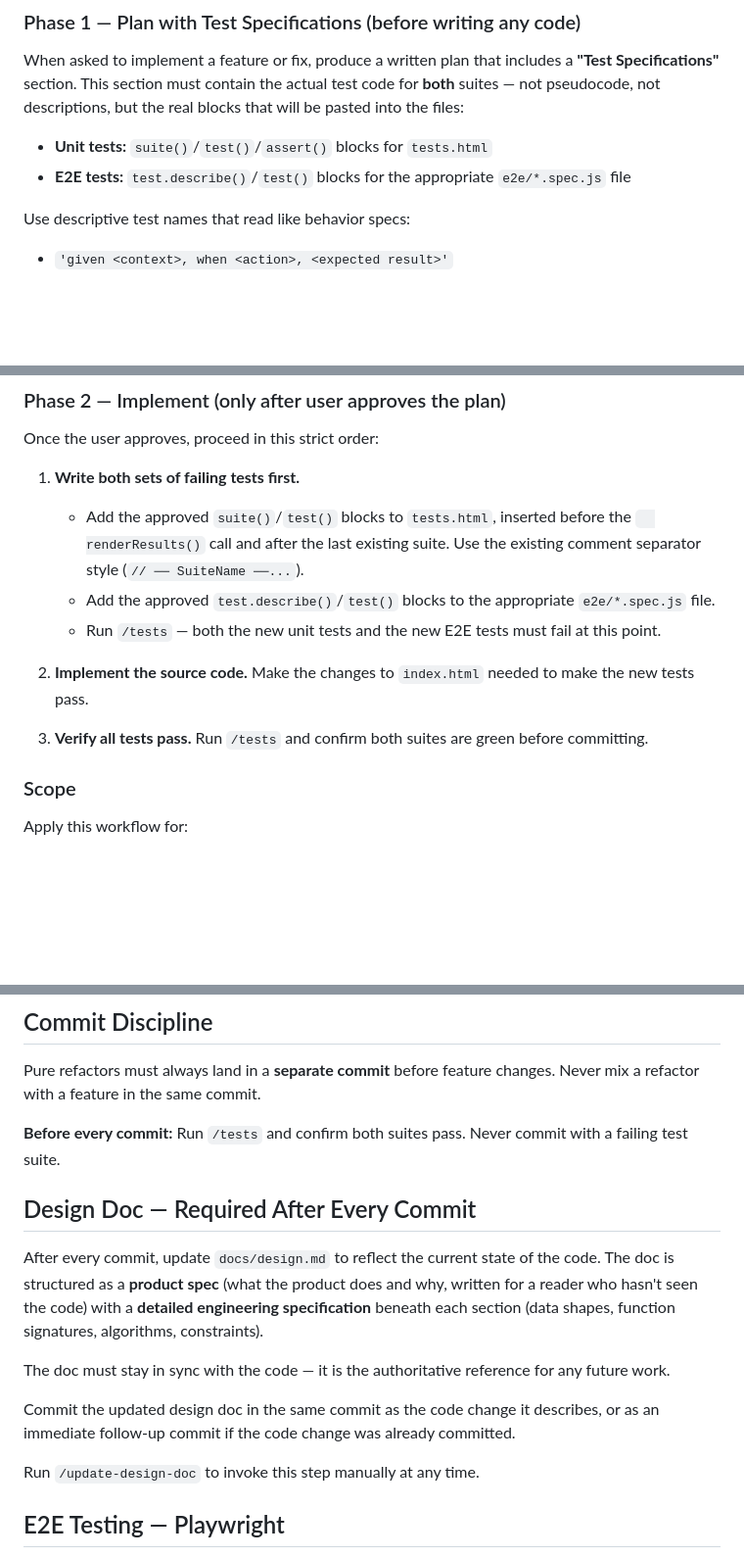
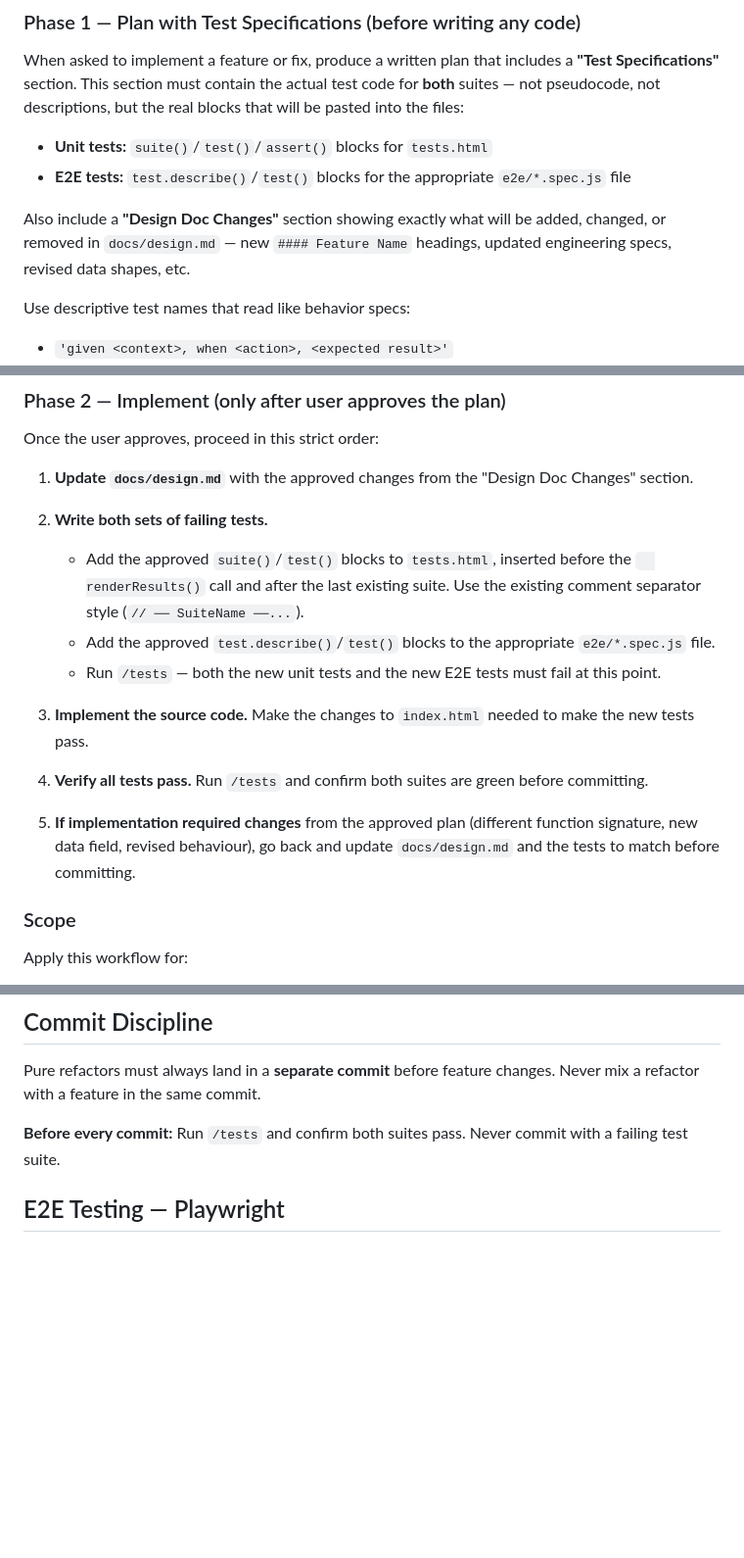
Before and after one commit to tonylc/finance-tracker, a Markdown page: CLAUDE.md, 3 parts joined by grey strips. Shown at 98% size. Rendered like a GitHub page; blank space fills up the shorter version.

Commit message:
Fold Design Doc into BDD Workflow; design doc updated first in Phase 2
Phase 1 plan now requires a "Design Doc Changes" section alongside test
specs for human review. Phase 2 order: update design.md → write failing
tests → implement → verify. Step 5 requires re-syncing design doc and
tests if implementation diverges from the plan. Removes the separate
"Design Doc — Required After Every Commit" section.

https://claude.ai/code/session_015QXCWHt2yTQkydFdyca5ov

```diff
--- a/CLAUDE.md
+++ b/CLAUDE.md
@@ -22,6 +22,8 @@ When asked to implement a feature or fix, produce a written plan that includes a
 
 - **Unit tests:** `suite()`/`test()`/`assert()` blocks for `tests.html`
 - **E2E tests:** `test.describe()`/`test()` blocks for the appropriate `e2e/*.spec.js` file
+
+Also include a **"Design Doc Changes"** section showing exactly what will be added, changed, or removed in `docs/design.md` — new `#### Feature Name` headings, updated engineering specs, revised data shapes, etc.
 
 Use descriptive test names that read like behavior specs:
 - `'given <context>, when <action>, <expected result>'`
@@ -59,14 +61,18 @@ test.describe('Feature Name', () => {
 
 Once the user approves, proceed in this strict order:
 
-1. **Write both sets of failing tests first.**
+1. **Update `docs/design.md`** with the approved changes from the "Design Doc Changes" section.
+
+2. **Write both sets of failing tests.**
    - Add the approved `suite()`/`test()` blocks to `tests.html`, inserted before the `  renderResults()` call and after the last existing suite. Use the existing comment separator style (`// ── SuiteName ──...`).
    - Add the approved `test.describe()`/`test()` blocks to the appropriate `e2e/*.spec.js` file.
    - Run `/tests` — both the new unit tests and the new E2E tests must fail at this point.
 
-2. **Implement the source code.** Make the changes to `index.html` needed to make the new tests pass.
+3. **Implement the source code.** Make the changes to `index.html` needed to make the new tests pass.
 
-3. **Verify all tests pass.** Run `/tests` and confirm both suites are green before committing.
+4. **Verify all tests pass.** Run `/tests` and confirm both suites are green before committing.
+
+5. **If implementation required changes** from the approved plan (different function signature, new data field, revised behaviour), go back and update `docs/design.md` and the tests to match before committing.
 
 ### Scope
 
@@ -80,16 +86,6 @@ Apply this workflow for:
 Pure refactors must always land in a **separate commit** before feature changes. Never mix a refactor with a feature in the same commit.
 
 **Before every commit:** Run `/tests` and confirm both suites pass. Never commit with a failing test suite.
-
-## Design Doc — Required After Every Commit
-
-After every commit, update `docs/design.md` to reflect the current state of the code. The doc is structured as a **product spec** (what the product does and why, written for a reader who hasn't seen the code) with a **detailed engineering specification** beneath each section (data shapes, function signatures, algorithms, constraints).
-
-The doc must stay in sync with the code — it is the authoritative reference for any future work.
-
-Commit the updated design doc in the same commit as the code change it describes, or as an immediate follow-up commit if the code change was already committed.
-
-Run `/update-design-doc` to invoke this step manually at any time.
 
 ## E2E Testing — Playwright
 
```
